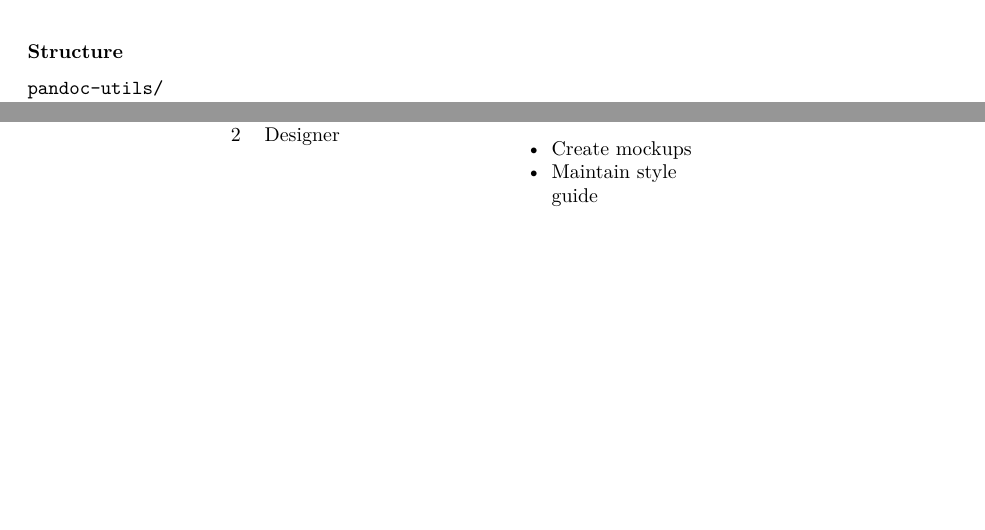
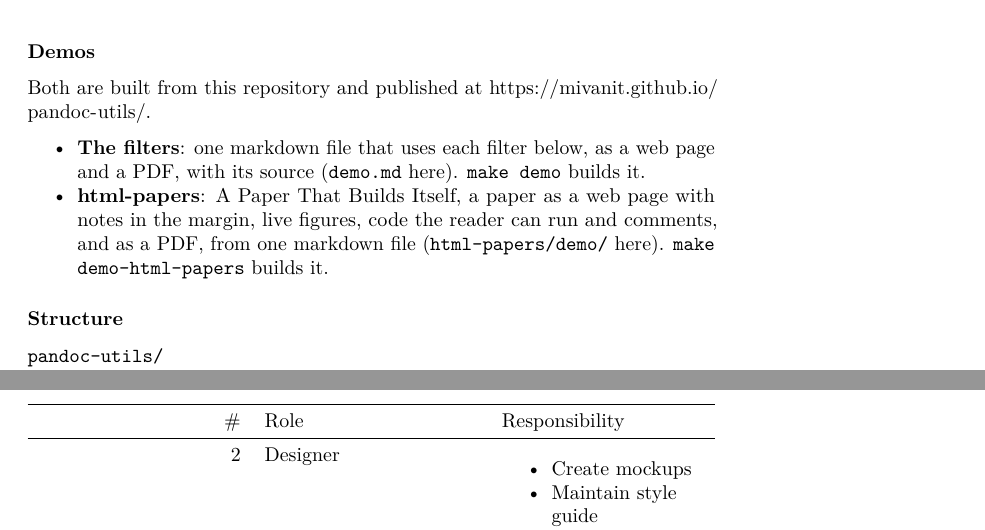
Before and after one commit to mivanit/pandoc-utils, a LaTeX document (docs/demo.tex): two parts of pages 2 and 8 of 9 before the commit and two parts of pages 2 and 9 of 9 after it, joined at a grey line, cut at the place of the change, the shorter picture padded with empty space. Compiled offline with pdfLaTeX.

Commit message:
docs: add demo links and build commands to README
Introduce the filter and html-papers demos with links to their web,
PDF, and source versions, plus the commands to build them.

Refresh the generated feature demo to include the new README section.

```diff
--- a/docs/demo.tex
+++ b/docs/demo.tex
@@ -157,6 +157,33 @@ n & time\_ms & error \\
 \subsection{pandoc-utils}\label{pandoc-utils}
 
 Utilities for my pandoc/markdown/LaTeX workflows.
+
+\subsubsection{Demos}\label{demos}
+
+Both are built from this repository and published at
+\url{https://mivanit.github.io/pandoc-utils/}.
+
+\begin{itemize}
+\tightlist
+\item
+  \textbf{The filters}: one markdown file that uses each filter below,
+  as \href{https://mivanit.github.io/pandoc-utils/demo.html}{a web page}
+  and \href{https://mivanit.github.io/pandoc-utils/demo.pdf}{a PDF},
+  with \href{https://mivanit.github.io/pandoc-utils/demo.md}{its source}
+  (\href{demo.md}{\texttt{demo.md}} here). \texttt{make\ demo} builds
+  it.
+\item
+  \textbf{html-papers}:
+  \href{https://mivanit.github.io/pandoc-utils/html-papers/}{A Paper
+  That Builds Itself}, a paper as a web page with notes in the margin,
+  live figures, code the reader can run and comments, and as
+  \href{https://mivanit.github.io/pandoc-utils/html-papers/paper.pdf}{a
+  PDF}, from
+  \href{https://mivanit.github.io/pandoc-utils/html-papers/paper.md}{one
+  markdown file}
+  (\href{https://github.com/mivanit/pandoc-utils/tree/main/html-papers/demo}{\texttt{html-papers/demo/}}
+  here). \texttt{make\ demo-html-papers} builds it.
+\end{itemize}
 
 \subsubsection{Structure}\label{structure}
 
```
Also changed, not shown: README.md, docs/demo.pdf, 1 other file.
